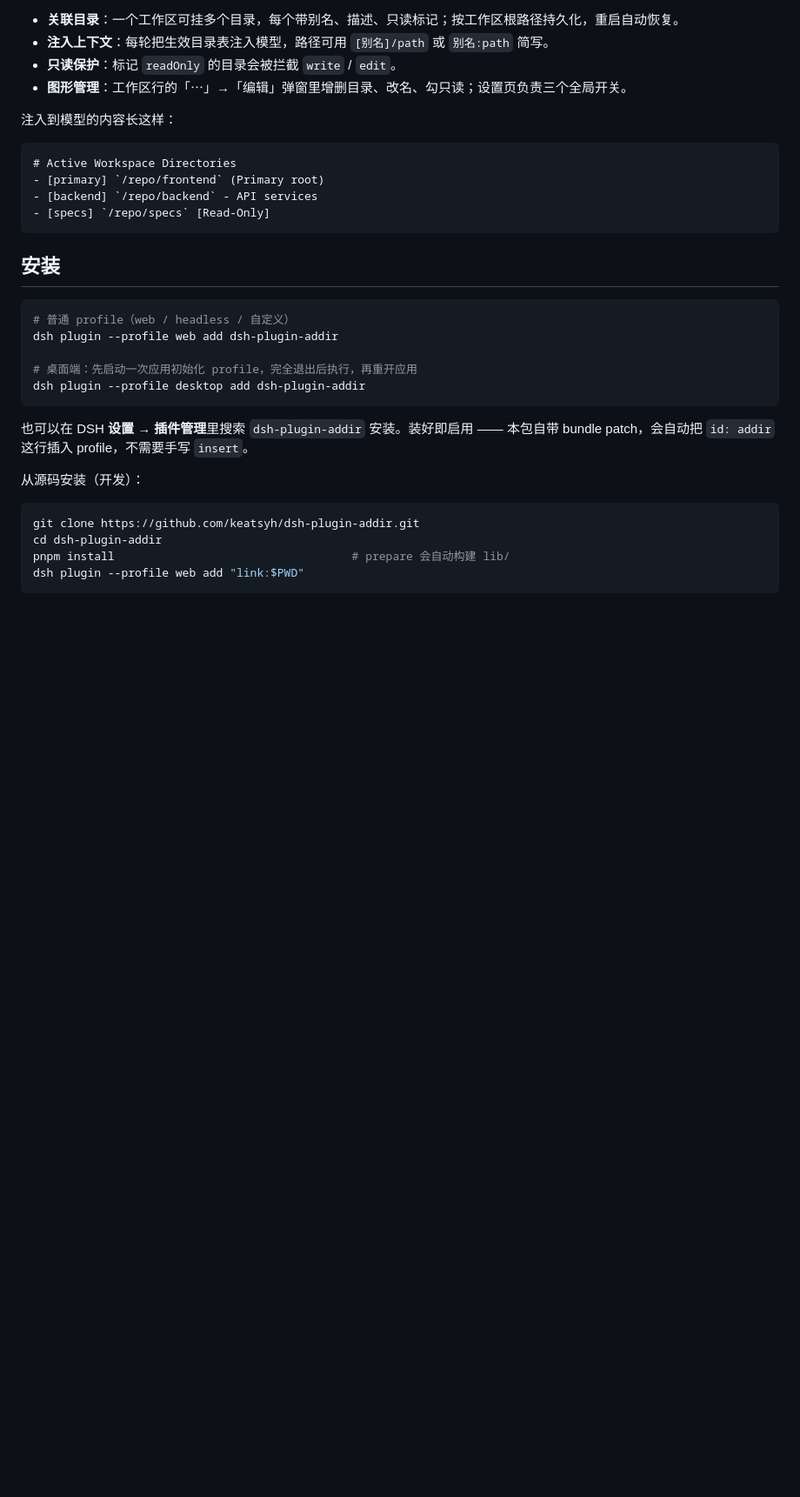
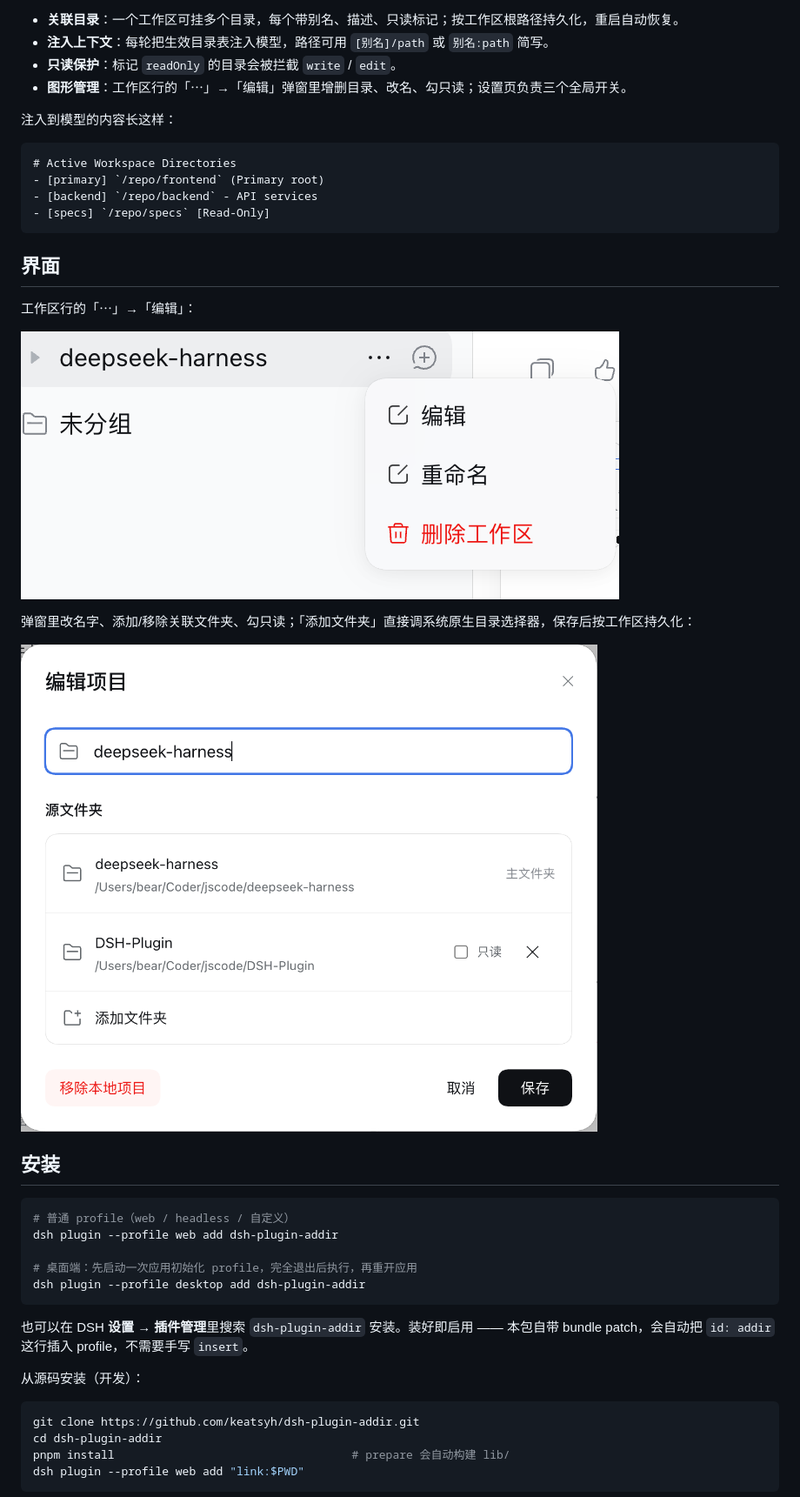
Before and after one commit to keatsyh/dsh-plugin-addir, a Markdown page: README.md, the part around the change. Shown at 87% size. Drawn GitHub-style; pictures changed too: assets/workspace-editor.png (added), assets/workspace-menu.png (added); blank space fills up the shorter version.

Commit message:
docs: add screenshots and shorten the project description

````diff
--- a/README.md
+++ b/README.md
@@ -17,6 +17,16 @@
 - [backend] `/repo/backend` - API services
 - [specs] `/repo/specs` [Read-Only]
 ```
+
+## 界面
+
+工作区行的「⋯」→「编辑」：
+
+![工作区菜单](assets/workspace-menu.png)
+
+弹窗里改名字、添加/移除关联文件夹、勾只读；「添加文件夹」直接调系统原生目录选择器，保存后按工作区持久化：
+
+![编辑项目](assets/workspace-editor.png)
 
 ## 安装
 
````
Also changed, not shown: 1 other file.
